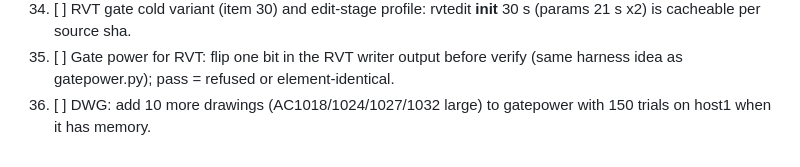
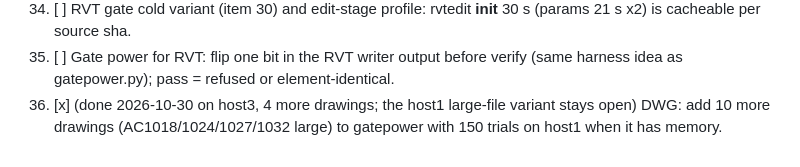
Before and after one commit to baleti/dotfiles, a Markdown page: demo-state/QUEUE-perf.md, the part around the change. GitHub-like rendering.

```diff
--- a/demo-state/QUEUE-perf.md
+++ b/demo-state/QUEUE-perf.md
@@ -39,4 +39,4 @@ Rules: client files local only; host2/host1 for heavy runs; byte/semantic parity
 33. [~] (577 -> 221 s, target 60 s open) After the elements-cache/processes fix: re-time RVT Save As on 2024 Structural with perf/srm_t.py; pass < 60 s, verify_diffs 0, only_target_moved true.
 34. [ ] RVT gate cold variant (item 30) and edit-stage profile: rvtedit __init__ 30 s (params 21 s x2) is cacheable per source sha.
 35. [ ] Gate power for RVT: flip one bit in the RVT writer output before verify (same harness idea as gatepower.py); pass = refused or element-identical.
-36. [ ] DWG: add 10 more drawings (AC1018/1024/1027/1032 large) to gatepower with 150 trials on host1 when it has memory.
+36. [x] (done 2026-10-30 on host3, 4 more drawings; the host1 large-file variant stays open) DWG: add 10 more drawings (AC1018/1024/1027/1032 large) to gatepower with 150 trials on host1 when it has memory.
```
Also changed, not shown: demo-state/perf-progress.md (+1 -0 lines).
